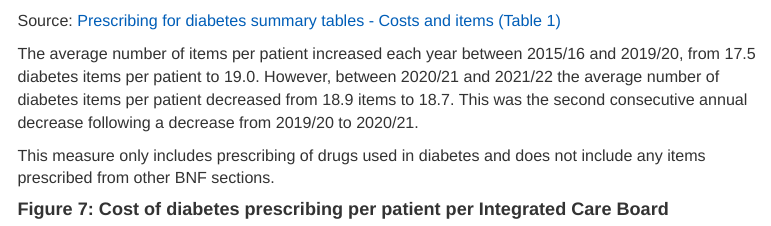
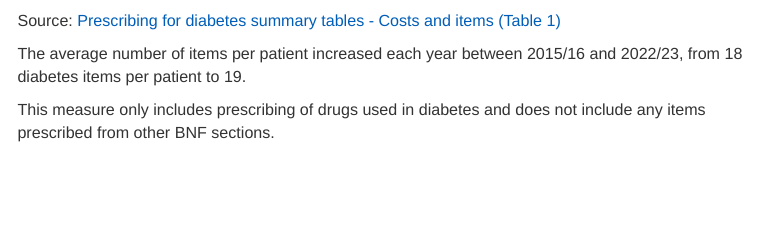
Before and after one commit to nhsbsa-data-analytics/Prescribing-for-Diabetes, an R Markdown document (pfd-narrative.Rmd): the page in a window 1100 px wide, from 4780 px down. Rendered offline with R 4.5, knitr and Pandoc, with nearby package versions; some code elsewhere in the file could not run offline; menus at the side of the page are left out; common packages that the code uses without loading them are loaded.

Commit message:
Figure 6 narrative

```diff
--- a/pfd-narrative.Rmd
+++ b/pfd-narrative.Rmd
@@ -317,7 +317,7 @@ figure_6
 
 Source: [Prescribing for diabetes summary tables - Costs and items (Table 1)](https://nhsbsa-opendata.s3.eu-west-2.amazonaws.com/pfd/PfD_2021_2022_costs_and_items_v001.xlsx)
 
-The average number of items per patient increased each year between 2015/16 and 2019/20, from 17.5 diabetes items per patient to 19.0. However, between 2020/21 and 2021/22 the average number of diabetes items per patient decreased from 18.9 items to 18.7. This was the second consecutive annual decrease following a decrease from 2019/20 to 2020/21.
+The average number of items per patient increased each year between 2015/16 and 2022/23, from 18 diabetes items per patient to 19.
 
 This measure only includes prescribing of drugs used in diabetes and does not include any items prescribed from other BNF sections.
 
```
